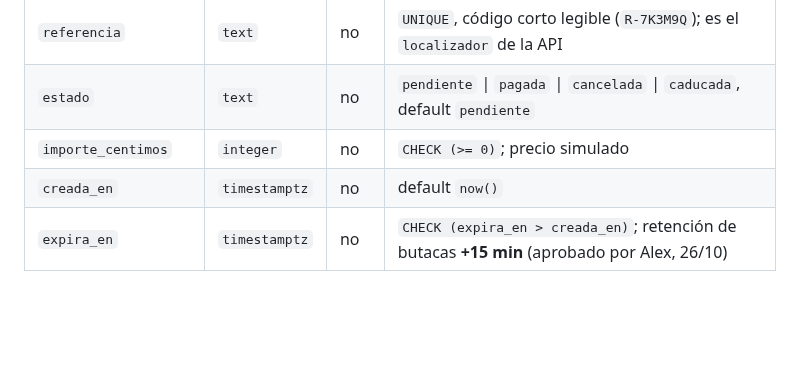
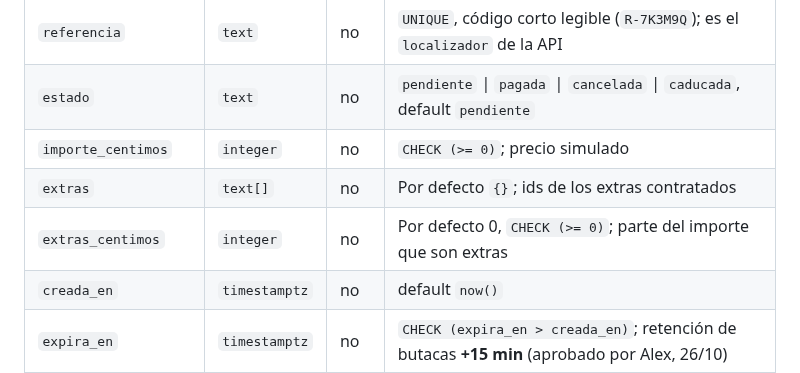
Before and after one commit to Alex-Oses/renfe-app, a Markdown page: obsidian/02-contratos-api/modelo-datos.md, the part around the change. Drawn GitHub-style; blank space fills up the shorter version.

```diff
--- a/obsidian/02-contratos-api/modelo-datos.md
+++ b/obsidian/02-contratos-api/modelo-datos.md
@@ -420,6 +420,8 @@ Es la tabla más grande del catálogo.
 | `referencia` | `text` | no | `UNIQUE`, código corto legible (`R-7K3M9Q`); es el `localizador` de la API |
 | `estado` | `text` | no | `pendiente` \| `pagada` \| `cancelada` \| `caducada`, default `pendiente` |
 | `importe_centimos` | `integer` | no | `CHECK (>= 0)`; precio simulado |
+| `extras` | `text[]` | no | Por defecto `{}`; ids de los extras contratados |
+| `extras_centimos` | `integer` | no | Por defecto 0, `CHECK (>= 0)`; parte del importe que son extras |
 | `creada_en` | `timestamptz` | no | default `now()` |
 | `expira_en` | `timestamptz` | no | `CHECK (expira_en > creada_en)`; retención de butacas **+15 min** (aprobado por Alex, 26/10) |
 | `actualizado_en` | `timestamptz` | no | trigger `set_actualizado_en()` |
```
Also changed, not shown: obsidian/02-contratos-api/endpoints.md (+4 -2 lines).
